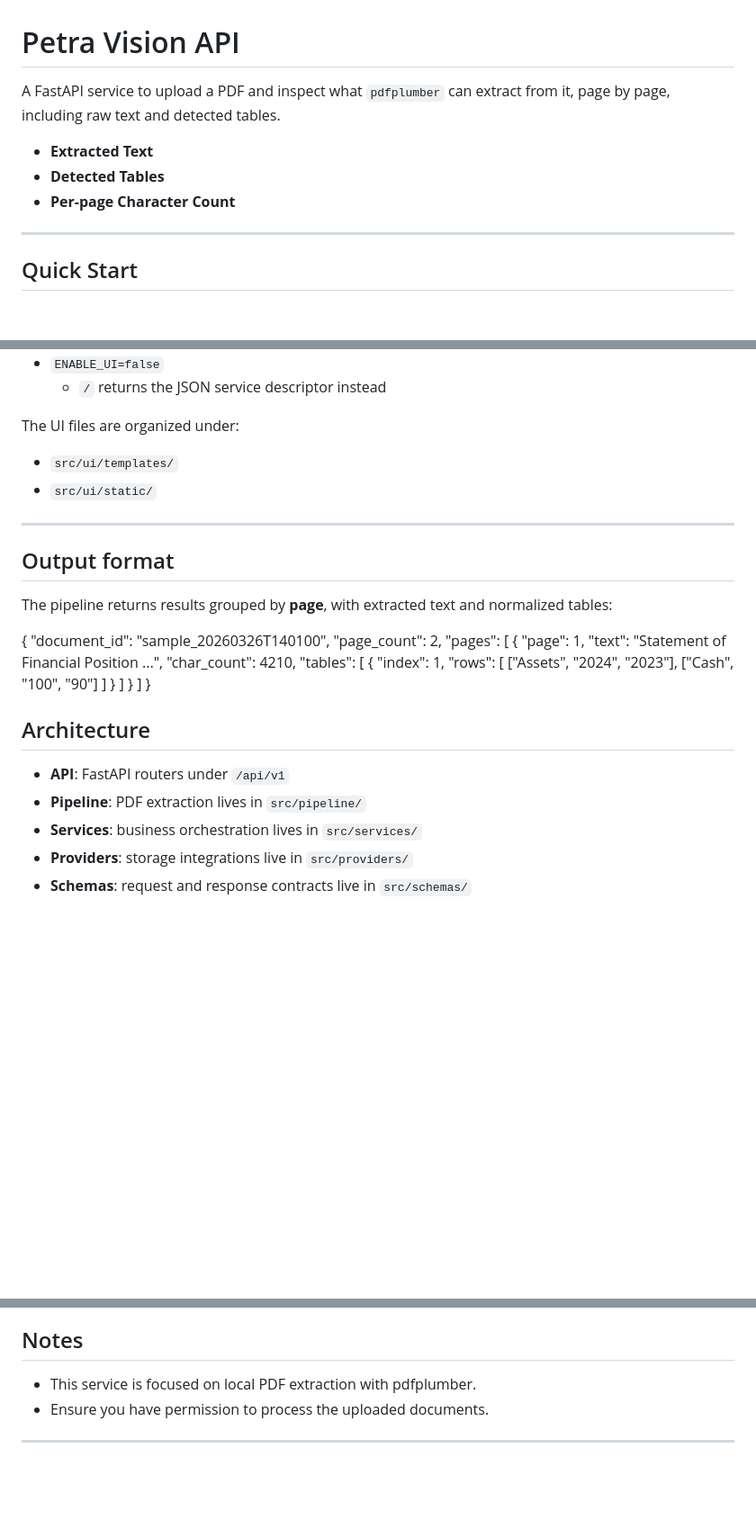
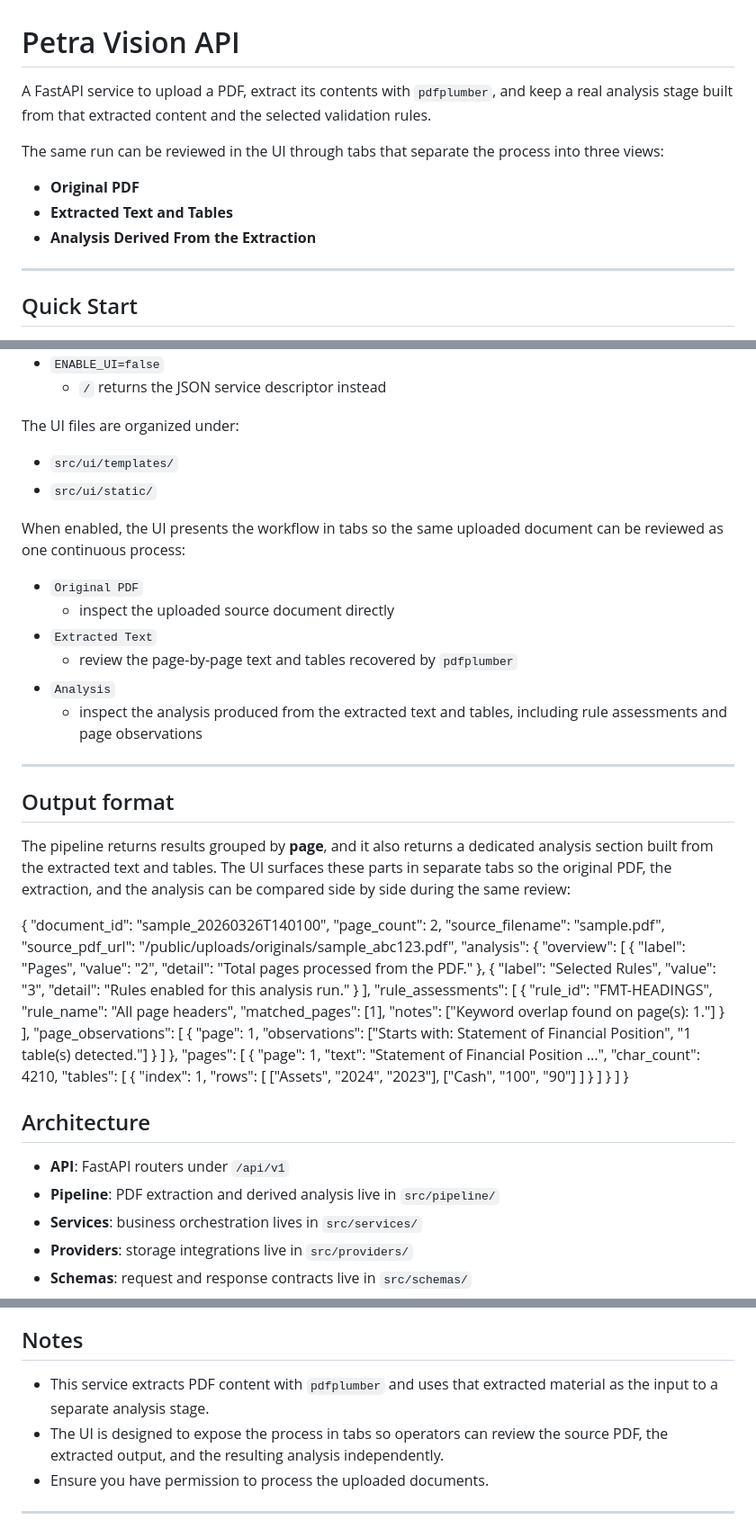
Before and after one commit to paris-dfs-datascience/petra-data-file, a Markdown page: README.md, 3 parts joined by grey strips. Shown at 90% size. GitHub-like rendering; blank space fills up the shorter version.

```diff
--- a/README.md
+++ b/README.md
@@ -1,10 +1,12 @@
 # Petra Vision API
 
-A FastAPI service to upload a PDF and inspect what `pdfplumber` can extract from it, page by page, including raw text and detected tables.
+A FastAPI service to upload a PDF, extract its contents with `pdfplumber`, and keep a real analysis stage built from that extracted content and the selected validation rules.
 
-- **Extracted Text**
-- **Detected Tables**
-- **Per-page Character Count**
+The same run can be reviewed in the UI through tabs that separate the process into three views:
+
+- **Original PDF**
+- **Extracted Text and Tables**
+- **Analysis Derived From the Extraction**
 
 ---
 
@@ -80,15 +83,46 @@ The UI files are organized under:
 - `src/ui/templates/`
 - `src/ui/static/`
 
+When enabled, the UI presents the workflow in tabs so the same uploaded document can be reviewed as one continuous process:
+
+- `Original PDF`
+  - inspect the uploaded source document directly
+- `Extracted Text`
+  - review the page-by-page text and tables recovered by `pdfplumber`
+- `Analysis`
+  - inspect the analysis produced from the extracted text and tables, including rule assessments and page observations
+
 ---
 
 ## Output format
 
-The pipeline returns results grouped by **page**, with extracted text and normalized tables:
+The pipeline returns results grouped by **page**, and it also returns a dedicated analysis section built from the extracted text and tables. The UI surfaces these parts in separate tabs so the original PDF, the extraction, and the analysis can be compared side by side during the same review:
 
 {
   "document_id": "sample_20260326T140100",
   "page_count": 2,
+  "source_filename": "sample.pdf",
+  "source_pdf_url": "/public/uploads/originals/sample_abc123.pdf",
+  "analysis": {
+    "overview": [
+      { "label": "Pages", "value": "2", "detail": "Total pages processed from the PDF." },
+      { "label": "Selected Rules", "value": "3", "detail": "Rules enabled for this analysis run." }
+    ],
+    "rule_assessments": [
+      {
+        "rule_id": "FMT-HEADINGS",
+        "rule_name": "All page headers",
+        "matched_pages": [1],
+        "notes": ["Keyword overlap found on page(s): 1."]
+      }
+    ],
+    "page_observations": [
+      {
+        "page": 1,
+        "observations": ["Starts with: Statement of Financial Position", "1 table(s) detected."]
+      }
+    ]
+  },
   "pages": [
     {
       "page": 1,
@@ -110,7 +144,7 @@ The pipeline returns results grouped by **page**, with extracted text and normal
 ## Architecture
 
 - **API**: FastAPI routers under `/api/v1`
-- **Pipeline**: PDF extraction lives in `src/pipeline/`
+- **Pipeline**: PDF extraction and derived analysis live in `src/pipeline/`
 - **Services**: business orchestration lives in `src/services/`
 - **Providers**: storage integrations live in `src/providers/`
 - **Schemas**: request and response contracts live in `src/schemas/`
@@ -131,7 +165,8 @@ The pipeline returns results grouped by **page**, with extracted text and normal
 
 ## Notes
 
-- This service is focused on local PDF extraction with pdfplumber.
+- This service extracts PDF content with `pdfplumber` and uses that extracted material as the input to a separate analysis stage.
+- The UI is designed to expose the process in tabs so operators can review the source PDF, the extracted output, and the resulting analysis independently.
 - Ensure you have permission to process the uploaded documents.
 
 ---
```
Also changed, not shown: other parts of README.md (+1 -0 lines).
